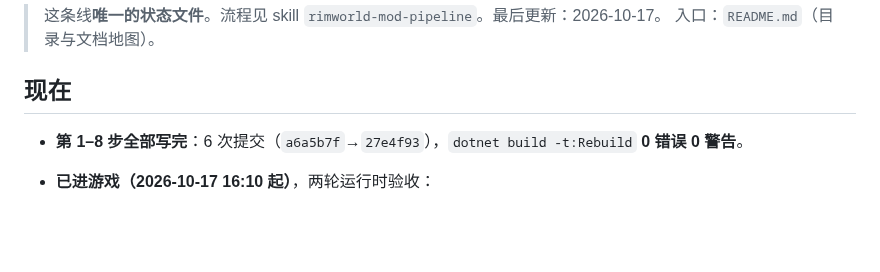
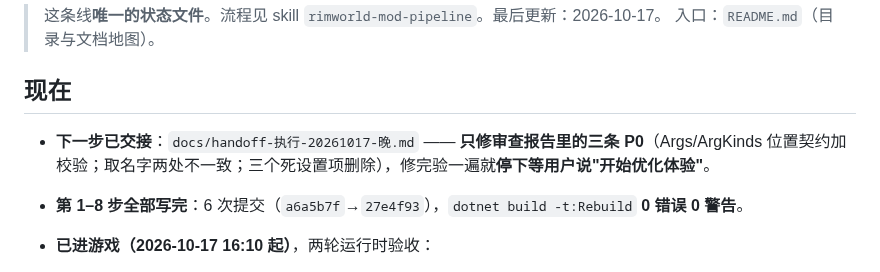
Before and after one commit to xtzhyhydwl/RimWorld_auto_test, a Markdown page: 语音副官/STATUS.md, the part around the change. Drawn GitHub-style; blank space fills up the shorter version.

```diff
--- a/语音副官/STATUS.md
+++ b/语音副官/STATUS.md
@@ -5,6 +5,7 @@
 
 ## 现在
 
+- **下一步已交接**：`docs/handoff-执行-20261017-晚.md` —— **只修审查报告里的三条 P0**（Args/ArgKinds 位置契约加校验；取名字两处不一致；三个死设置项删除），修完验一遍就**停下等用户说"开始优化体验"**。
 - **第 1–8 步全部写完**：6 次提交（`a6a5b7f`→`27e4f93`），`dotnet build -t:Rebuild` **0 错误 0 警告**。
 - **已进游戏（2026-10-17 16:10 起）**，两轮运行时验收：
   - 第一轮报告 `runs/游戏内验收-20261017.md`：自检 `28/23/32/22` + 17 sample 全 ok；8 个补丁点里 6 个被真实触发（incident 3 类 / 自算 3 类 / message 1 类 / letter 丢弃表）；合成闸（无 key 时）`5.1→5.3 未配置`、0 请求、0 异常；发现 F1（死亡句富文本）与 `VoicePlayer` 告警，均已修（`fe2b0e9`）。
```
Also changed, not shown: 语音副官/docs/handoff-执行-20261017-晚.md (added, +76 -0 lines).
